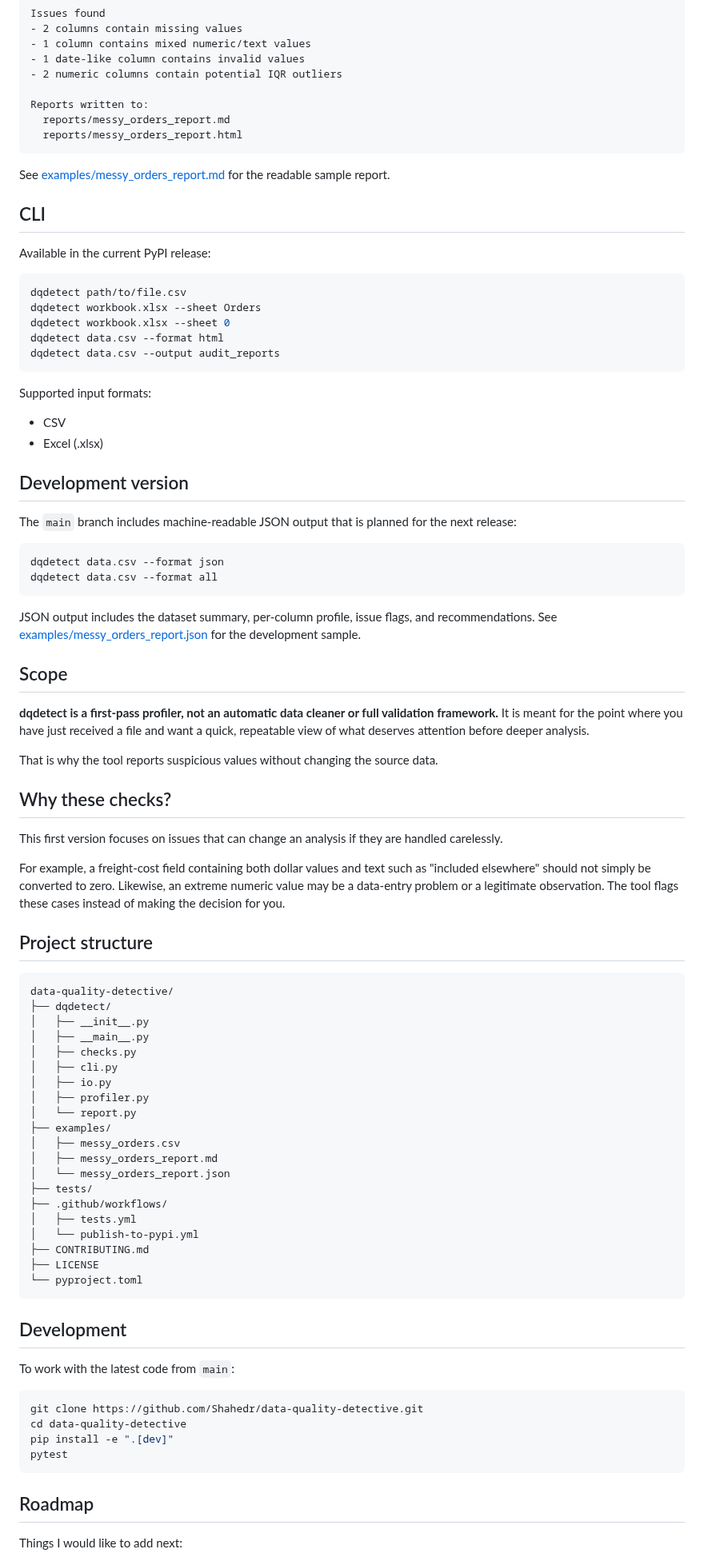
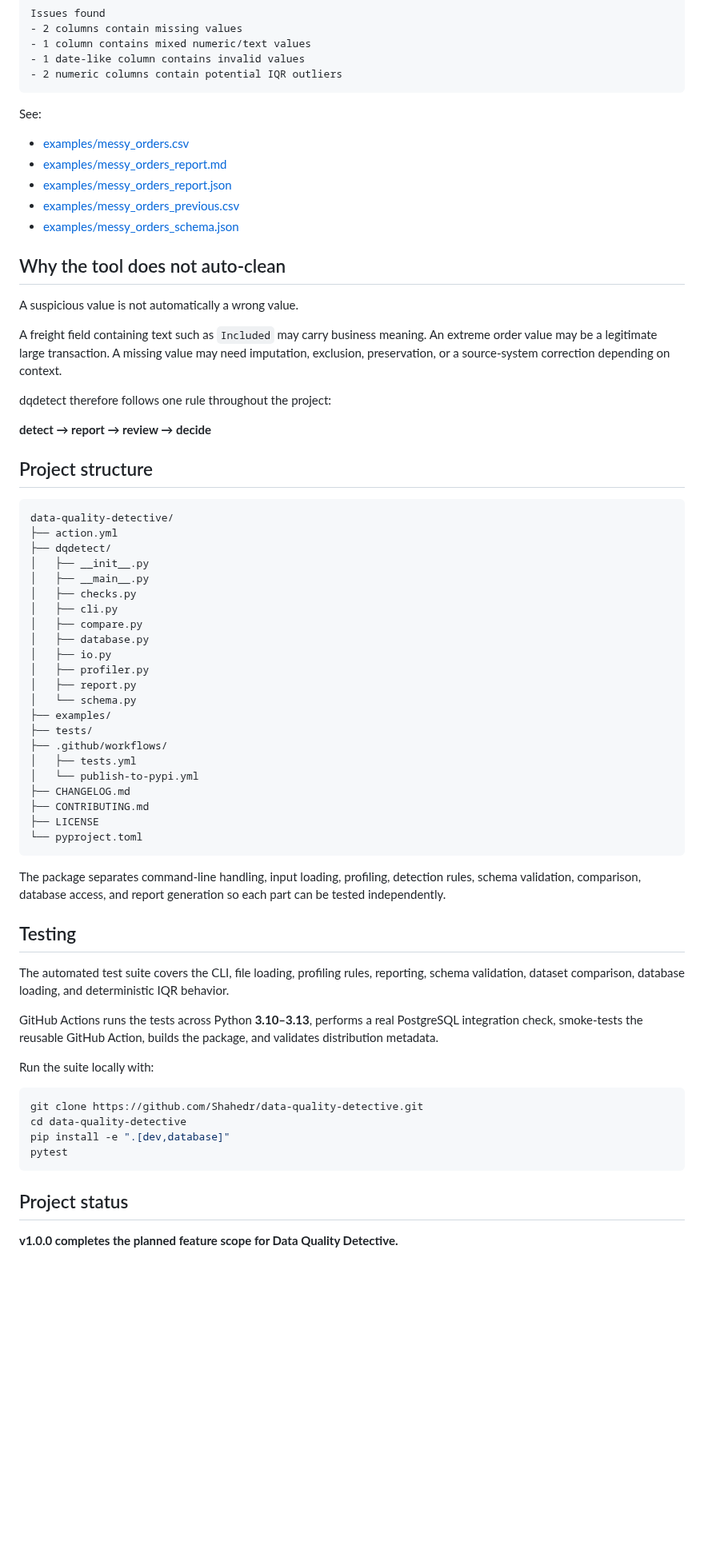
Before and after one commit to Shahedr/data-quality-detective, a Markdown page: README.md, the part around one of its changes. Shown at 80% size. Rendered like a GitHub page; blank space fills up the shorter version.

```diff
--- a/README.md
+++ b/README.md
@@ -53,91 +190,71 @@ Issues found
 - 1 column contains mixed numeric/text values
 - 1 date-like column contains invalid values
 - 2 numeric columns contain potential IQR outliers
-
-Reports written to:
-  reports/messy_orders_report.md
-  reports/messy_orders_report.html
 ~~~
 
-See [examples/messy_orders_report.md](examples/messy_orders_report.md) for the readable sample report.
+See:
 
-## CLI
+- [examples/messy_orders.csv](examples/messy_orders.csv)
+- [examples/messy_orders_report.md](examples/messy_orders_report.md)
+- [examples/messy_orders_report.json](examples/messy_orders_report.json)
+- [examples/messy_orders_previous.csv](examples/messy_orders_previous.csv)
+- [examples/messy_orders_schema.json](examples/messy_orders_schema.json)
 
-Available in the current PyPI release:
+## Why the tool does not auto-clean
 
-~~~bash
-dqdetect path/to/file.csv
-dqdetect workbook.xlsx --sheet Orders
-dqdetect workbook.xlsx --sheet 0
-dqdetect data.csv --format html
-dqdetect data.csv --output audit_reports
-~~~
+A suspicious value is not automatically a wrong value.
 
-Supported input formats:
+A freight field containing text such as `Included` may carry business meaning. An extreme order value may be a legitimate large transaction. A missing value may need imputation, exclusion, preservation, or a source-system correction depending on context.
 
-- CSV
-- Excel (.xlsx)
+dqdetect therefore follows one rule throughout the project:
 
-## Development version
-
-The `main` branch includes machine-readable JSON output that is planned for the next release:
-
-~~~bash
-dqdetect data.csv --format json
-dqdetect data.csv --format all
-~~~
-
-JSON output includes the dataset summary, per-column profile, issue flags, and recommendations. See [examples/messy_orders_report.json](examples/messy_orders_report.json) for the development sample.
-
-## Scope
-
-**dqdetect is a first-pass profiler, not an automatic data cleaner or full validation framework.** It is meant for the point where you have just received a file and want a quick, repeatable view of what deserves attention before deeper analysis.
-
-That is why the tool reports suspicious values without changing the source data.
-
-## Why these checks?
-
-This first version focuses on issues that can change an analysis if they are handled carelessly.
-
-For example, a freight-cost field containing both dollar values and text such as "included elsewhere" should not simply be converted to zero. Likewise, an extreme numeric value may be a data-entry problem or a legitimate observation. The tool flags these cases instead of making the decision for you.
+**detect → report → review → decide**
 
 ## Project structure
 
 ~~~text
 data-quality-detective/
+├── action.yml
 ├── dqdetect/
 │   ├── __init__.py
 │   ├── __main__.py
 │   ├── checks.py
 │   ├── cli.py
+│   ├── compare.py
+│   ├── database.py
 │   ├── io.py
 │   ├── profiler.py
-│   └── report.py
+│   ├── report.py
+│   └── schema.py
 ├── examples/
-│   ├── messy_orders.csv
-│   ├── messy_orders_report.md
-│   └── messy_orders_report.json
 ├── tests/
 ├── .github/workflows/
 │   ├── tests.yml
 │   └── publish-to-pypi.yml
+├── CHANGELOG.md
 ├── CONTRIBUTING.md
 ├── LICENSE
 └── pyproject.toml
 ~~~
 
-## Development
+The package separates command-line handling, input loading, profiling, detection rules, schema validation, comparison, database access, and report generation so each part can be tested independently.
 
-To work with the latest code from `main`:
+## Testing
+
+The automated test suite covers the CLI, file loading, profiling rules, reporting, schema validation, dataset comparison, database loading, and deterministic IQR behavior.
+
+GitHub Actions runs the tests across Python **3.10–3.13**, performs a real PostgreSQL integration check, smoke-tests the reusable GitHub Action, builds the package, and validates distribution metadata.
+
+Run the suite locally with:
 
 ~~~bash
 git clone https://github.com/Shahedr/data-quality-detective.git
 cd data-quality-detective
-pip install -e ".[dev]"
+pip install -e ".[dev,database]"
 pytest
 ~~~
 
-## Roadmap
+## Project status
 
-Things I would like to add next:
+**v1.0.0 completes the planned feature scope for Data Quality Detective.**
 
```
Also changed, not shown: other parts of README.md (+150 -20 lines).
